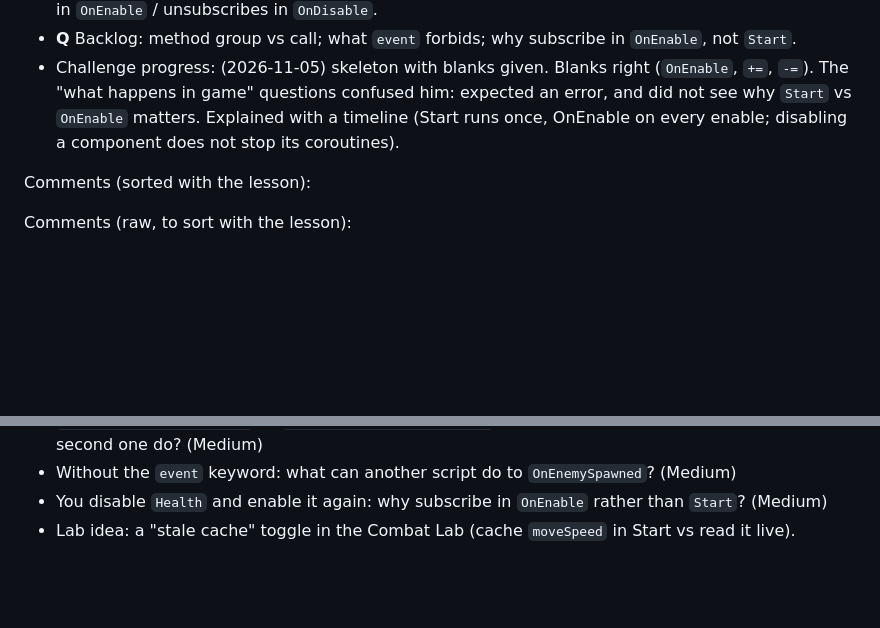
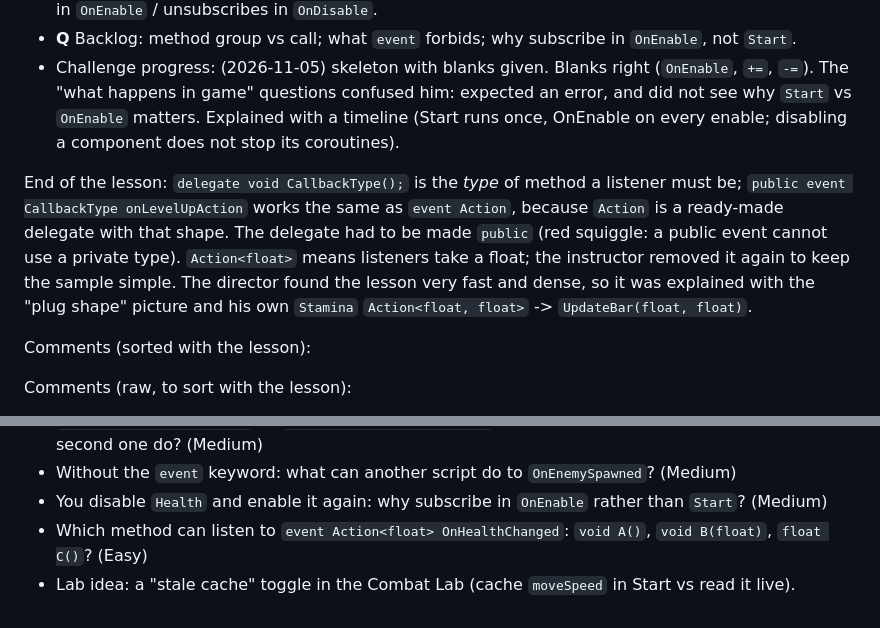
Before and after one commit to Krulansky/SharpDul, a Markdown page: study/design-patterns-course.md, 2 parts joined by grey strips. GitHub-like rendering; blank space fills up the shorter version.

Commit message:
Study log: delegates part of the lesson
Co-Authored-By: Claude Opus 5.5 <noreply@anthropic.com>
Claude-Session: https://claude.ai/code/session_01DJ7Q4hDQh5SVoBoghBSKUD

```diff
--- a/study/design-patterns-course.md
+++ b/study/design-patterns-course.md
@@ -185,6 +185,14 @@ Sorted:
   why `Start` vs `OnEnable` matters. Explained with a timeline (Start runs once, OnEnable on every
   enable; disabling a component does not stop its coroutines).
 
+End of the lesson: `delegate void CallbackType();` is the *type* of method a listener must
+be; `public event CallbackType onLevelUpAction` works the same as `event Action`, because
+`Action` is a ready-made delegate with that shape. The delegate had to be made `public`
+(red squiggle: a public event cannot use a private type). `Action<float>` means listeners take
+a float; the instructor removed it again to keep the sample simple. The director found the
+lesson very fast and dense, so it was explained with the "plug shape" picture and his own
+`Stamina` `Action<float, float>` -> `UpdateBar(float, float)`.
+
 Comments (sorted with the lesson):
 
 Comments (raw, to sort with the lesson):
@@ -230,4 +238,6 @@ Comments (raw, to sort with the lesson):
   would the second one do? (Medium)
 - Without the `event` keyword: what can another script do to `OnEnemySpawned`? (Medium)
 - You disable `Health` and enable it again: why subscribe in `OnEnable` rather than `Start`? (Medium)
+- Which method can listen to `event Action<float> OnHealthChanged`: `void A()`, `void B(float)`,
+  `float C()`? (Easy)
 - Lab idea: a "stale cache" toggle in the Combat Lab (cache `moveSpeed` in Start vs read it live).
```
